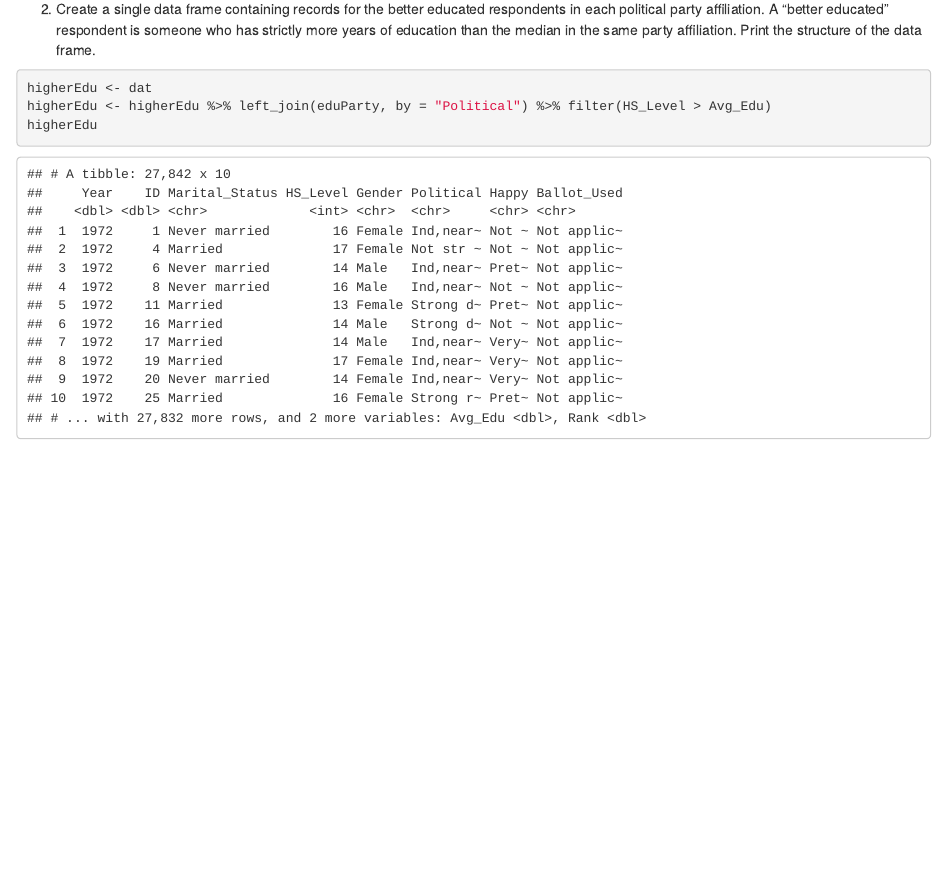
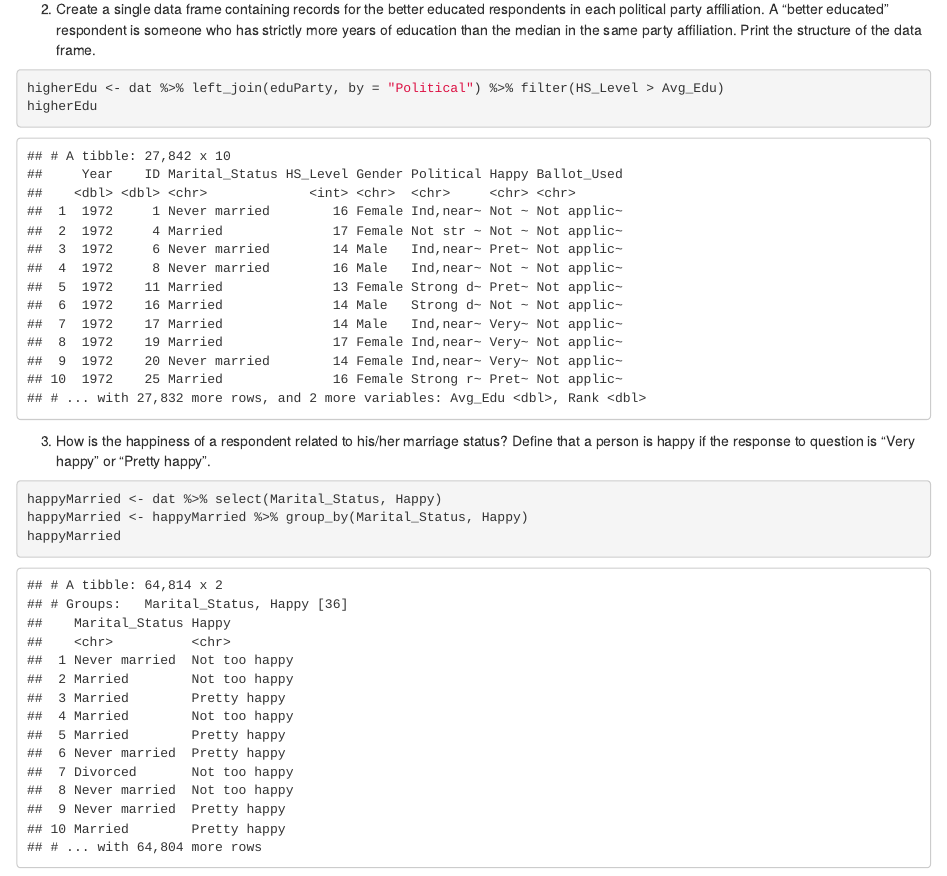
Before and after one commit to isaacdmiller/ds202_lab3, an R Markdown document (lab3_isaac.Rmd): the page in a window 1100 px wide, from 980 px down. The pictures show the output file lab3_isaac.html that the author committed with the source, opened offline.

Commit message:
Working on Problem 3

````diff
--- a/lab3_isaac.Rmd
+++ b/lab3_isaac.Rmd
@@ -36,7 +36,14 @@ ggplot(data = eduParty, aes(x = reorder(Political, Rank), y = Avg_Edu)) + geom_b
 2. Create a single data frame containing records for the better educated respondents in each political party affiliation. A “better educated” respondent is someone who has strictly more years of education than the median in the same party affiliation. Print the structure of the data frame.
 
 ```{r}
-higherEdu <- dat
-higherEdu <- higherEdu %>% left_join(eduParty, by = "Political") %>% filter(HS_Level > Avg_Edu)
+higherEdu <- dat %>% left_join(eduParty, by = "Political") %>% filter(HS_Level > Avg_Edu)
 higherEdu
 ```
+
+3. How is the happiness of a respondent related to his/her marriage status? Define that a person is happy if the response to question is “Very happy” or “Pretty happy”.
+
+```{r}
+happyMarried <- dat %>% select(Marital_Status, Happy)
+happyMarried <- happyMarried %>% group_by(Marital_Status, Happy)
+happyMarried
+```
````
Also changed, not shown: lab3_isaac.html.
